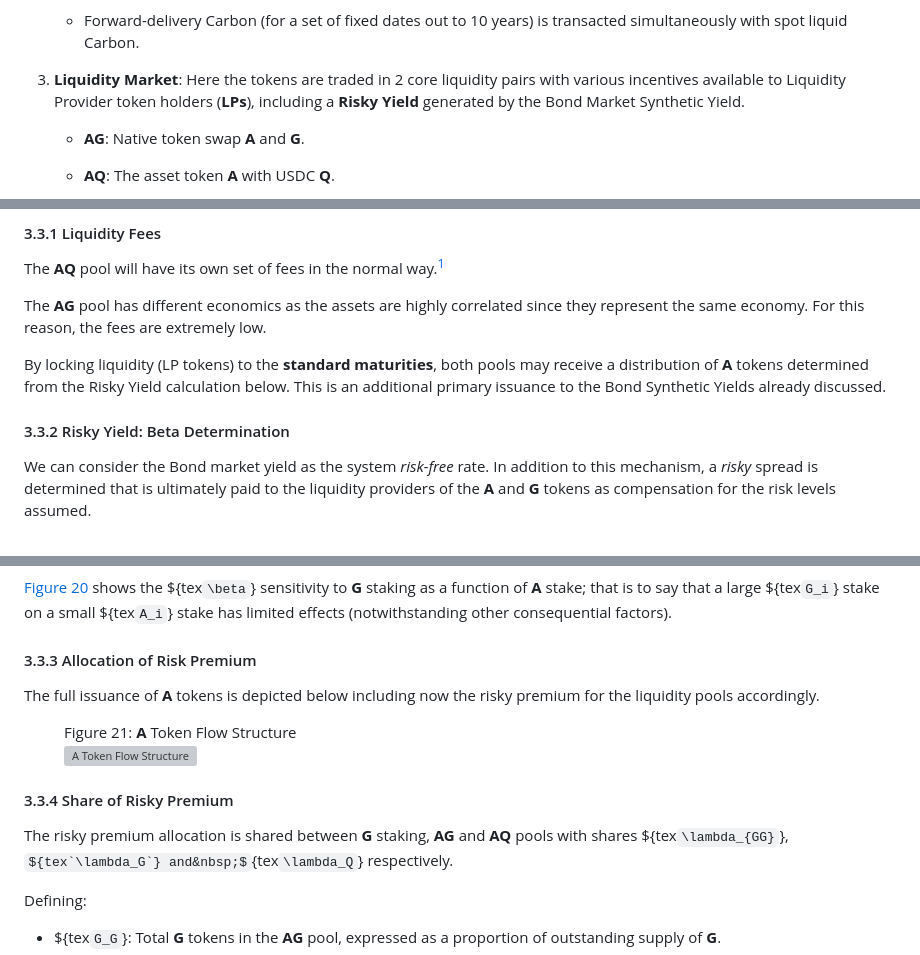
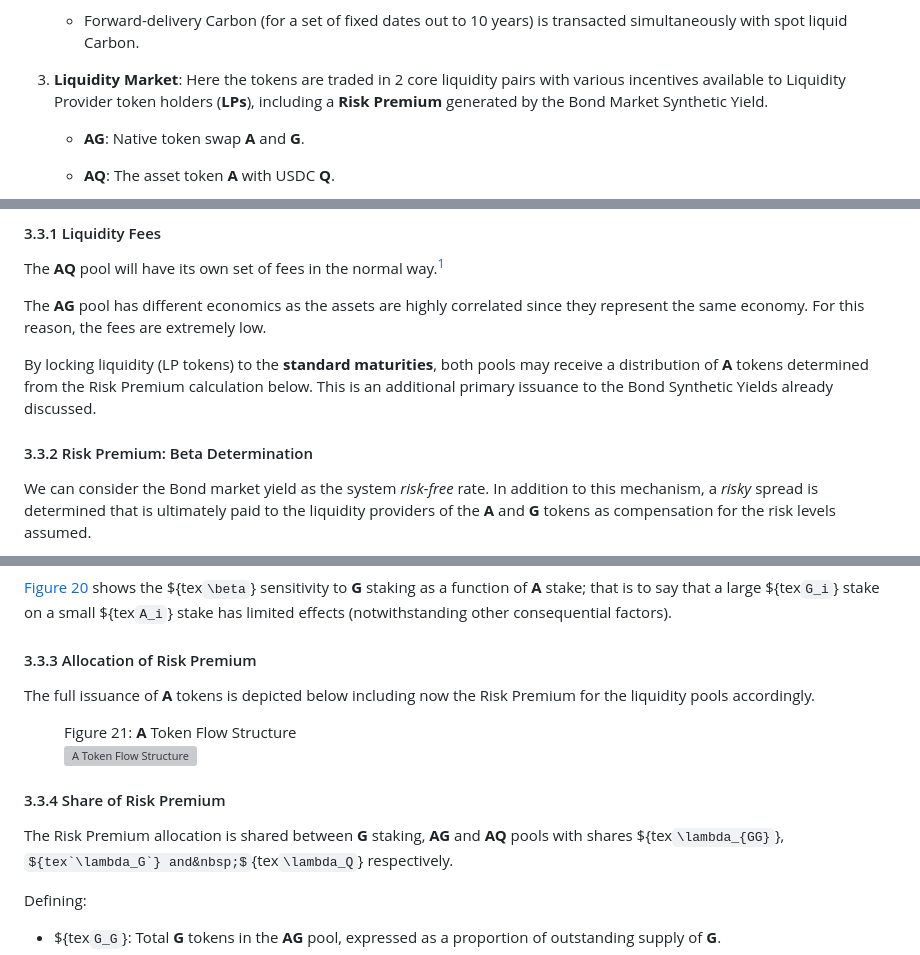
Before and after one commit to KlimaDAO/whitepaper.klimaprotocol.com, a Markdown page: src/index.md, 3 parts joined by grey strips. Drawn GitHub-style; some formulas as TeX source; grey boxes are pictures that could not be loaded.

Commit message:
Replace "Risky Yield" with "Risk Premium"

```diff
--- a/src/index.md
+++ b/src/index.md
@@ -554,8 +554,8 @@ certificates&nbsp;**C\***&nbsp;(out) to build a Portfolio of Carbon credits.
 
 3. **Liquidity Market**: Here the tokens are traded in 2&nbsp;core liquidity
 pairs with various incentives available to Liquidity Provider token
-holders&nbsp;(**LPs**), including a **Risky Yield** generated by the Bond Market
-Synthetic Yield.
+holders&nbsp;(**LPs**), including a **Risk Premium** generated by the Bond
+Market Synthetic Yield.
 
     - <span class="u-overline">**AG**</span>: Native token swap&nbsp;**A**
     and&nbsp;**G**.
@@ -2198,13 +2198,14 @@ the assets are highly correlated since they represent the same economy. For this
 reason, the fees are extremely low.
 
 By locking liquidity&nbsp;(LP&nbsp;tokens) to the **standard maturities**, both
-pools may receive a distribution of&nbsp;**A** tokens determined from the Risky
-Yield calculation below. This is an <span class="u-underline">additional</span>
-primary issuance to the Bond Synthetic Yields already discussed.
+pools may receive a distribution of&nbsp;**A** tokens determined from the Risk
+Premium calculation below. This is an
+<span class="u-underline">additional</span> primary issuance to the Bond
+Synthetic Yields already discussed.
 
 [^1]: Note the development of LP&nbsp;pricing functionality may be applicable.
 
-#### 3.3.2 Risky Yield: Beta Determination
+#### 3.3.2 Risk Premium: Beta Determination
 
 We can consider the Bond market yield as the system _risk-free_ rate. In
 addition to this mechanism, a _risky_ spread is determined that is ultimately
@@ -2497,8 +2498,8 @@ effects&nbsp;(notwithstanding other consequential factors).
 
 #### 3.3.3 Allocation of Risk Premium
 
-The full issuance of **A**&nbsp;tokens is depicted below including now the risky
-premium for the liquidity pools accordingly.
+The full issuance of **A**&nbsp;tokens is depicted below including now the Risk
+Premium for the liquidity pools accordingly.
 
 <figure id="figure-21" class="u-center">
 <figcaption>Figure&nbsp;21: <strong>A</strong>&nbsp;Token Flow
@@ -2506,9 +2507,9 @@ premium for the liquidity pools accordingly.
 <img alt="A Token Flow Structure" src="res/figure-21.svg">
 </figure>
 
-#### 3.3.4 Share of Risky Premium
-
-The risky premium allocation is shared between **G**&nbsp;staking,
+#### 3.3.4 Share of Risk Premium
+
+The Risk Premium allocation is shared between **G**&nbsp;staking,
 <span class="u-overline">**AG**</span> and
 <span class="u-overline">**AQ**</span>&nbsp;pools with
 shares&nbsp;${tex`\lambda_{GG}`}, ${tex`\lambda_G`} and&nbsp;${tex`\lambda_Q`}
```
Also changed, not shown: other parts of src/index.md (+4 -4 lines).
